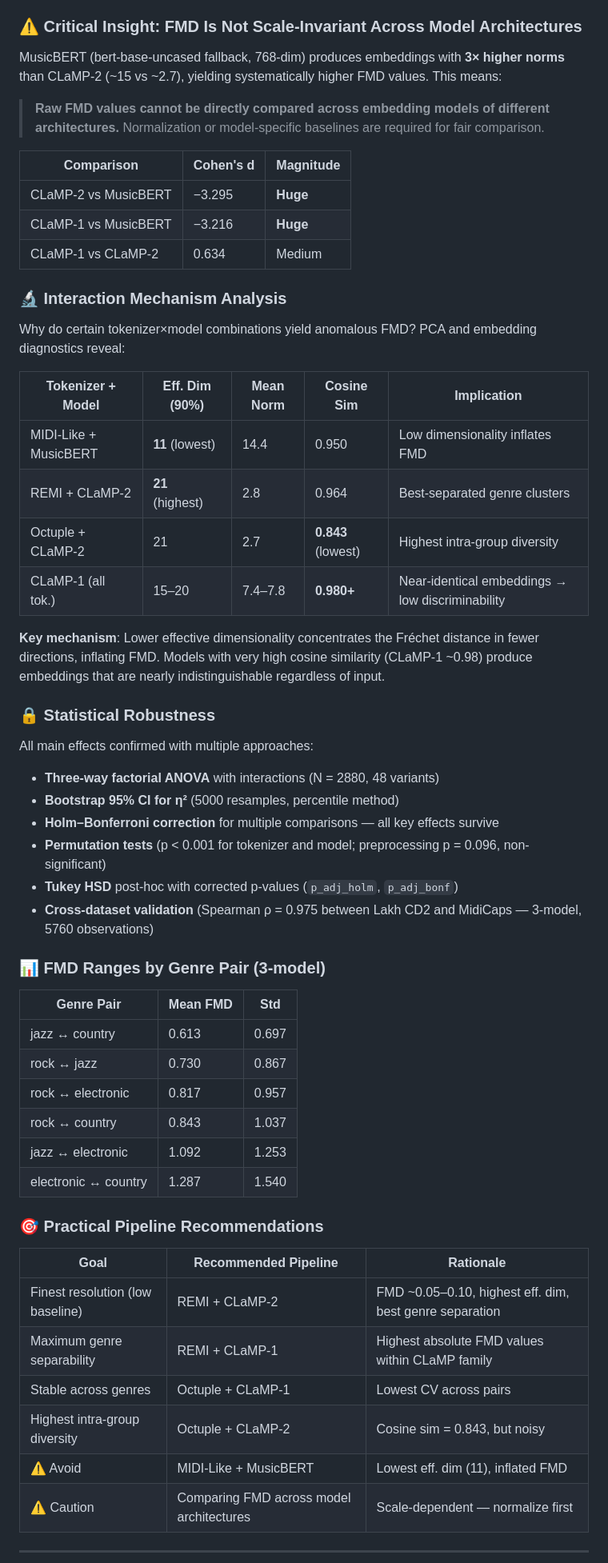
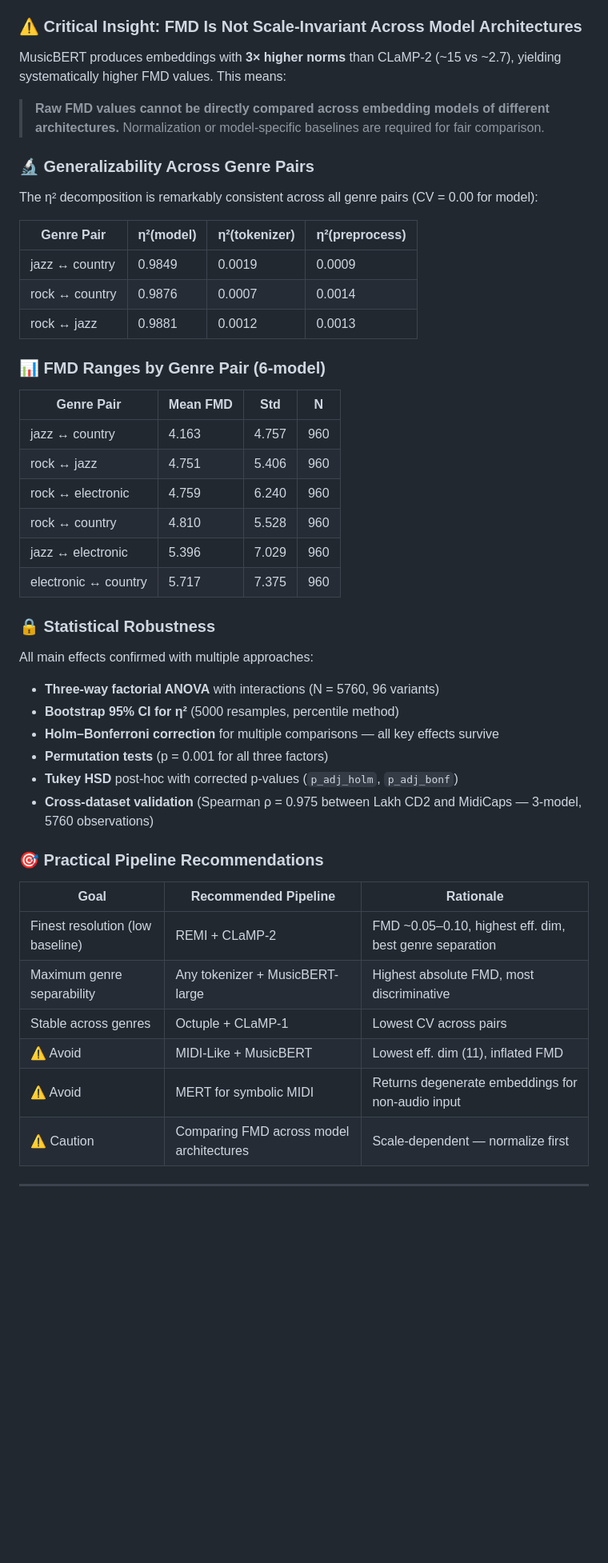
Before and after one commit to Michal2390/FMD-sensitivity-for-tokenization-and-embeddings, a Markdown page: README.md, the part around one of its changes. Shown at 80% size. GitHub-like rendering; blank space fills up the shorter version.

```diff
--- a/README.md
+++ b/README.md
@@ -37,59 +67,50 @@ With four embedding models (MusicBERT, MusicBERT-large, MERT, NLP-Baseline), the
 
 ### ⚠️ Critical Insight: FMD Is Not Scale-Invariant Across Model Architectures
 
-MusicBERT (bert-base-uncased fallback, 768-dim) produces embeddings with **3× higher norms** than CLaMP-2 (~15 vs ~2.7), yielding systematically higher FMD values. This means:
+MusicBERT produces embeddings with **3× higher norms** than CLaMP-2 (~15 vs ~2.7), yielding systematically higher FMD values. This means:
 
 > **Raw FMD values cannot be directly compared across embedding models of different architectures.** Normalization or model-specific baselines are required for fair comparison.
 
-| Comparison | Cohen's d | Magnitude |
-|------------|-----------|-----------|
-| CLaMP-2 vs MusicBERT | −3.295 | **Huge** |
-| CLaMP-1 vs MusicBERT | −3.216 | **Huge** |
-| CLaMP-1 vs CLaMP-2 | 0.634 | Medium |
+### 🔬 Generalizability Across Genre Pairs
 
-### 🔬 Interaction Mechanism Analysis
+The η² decomposition is remarkably consistent across all genre pairs (CV = 0.00 for model):
 
-Why do certain tokenizer×model combinations yield anomalous FMD? PCA and embedding diagnostics reveal:
+| Genre Pair | η²(model) | η²(tokenizer) | η²(preprocess) |
+|------------|-----------|---------------|----------------|
+| jazz ↔ country | 0.9849 | 0.0019 | 0.0009 |
+| rock ↔ country | 0.9876 | 0.0007 | 0.0014 |
+| rock ↔ jazz | 0.9881 | 0.0012 | 0.0013 |
 
-| Tokenizer + Model | Eff. Dim (90%) | Mean Norm | Cosine Sim | Implication |
-|-------------------|---------------|-----------|------------|-------------|
-| MIDI-Like + MusicBERT | **11** (lowest) | 14.4 | 0.950 | Low dimensionality inflates FMD |
-| REMI + CLaMP-2 | **21** (highest) | 2.8 | 0.964 | Best-separated genre clusters |
-| Octuple + CLaMP-2 | 21 | 2.7 | **0.843** (lowest) | Highest intra-group diversity |
-| CLaMP-1 (all tok.) | 15–20 | 7.4–7.8 | **0.980+** | Near-identical embeddings → low discriminability |
+### 📊 FMD Ranges by Genre Pair (6-model)
 
-**Key mechanism**: Lower effective dimensionality concentrates the Fréchet distance in fewer directions, inflating FMD. Models with very high cosine similarity (CLaMP-1 ~0.98) produce embeddings that are nearly indistinguishable regardless of input.
+| Genre Pair | Mean FMD | Std | N |
+|------------|----------|-----|---|
+| jazz ↔ country | 4.163 | 4.757 | 960 |
+| rock ↔ jazz | 4.751 | 5.406 | 960 |
+| rock ↔ electronic | 4.759 | 6.240 | 960 |
+| rock ↔ country | 4.810 | 5.528 | 960 |
+| jazz ↔ electronic | 5.396 | 7.029 | 960 |
+| electronic ↔ country | 5.717 | 7.375 | 960 |
 
 ### 🔒 Statistical Robustness
 
 All main effects confirmed with multiple approaches:
-- **Three-way factorial ANOVA** with interactions (N = 2880, 48 variants)
+- **Three-way factorial ANOVA** with interactions (N = 5760, 96 variants)
 - **Bootstrap 95% CI for η²** (5000 resamples, percentile method)
 - **Holm–Bonferroni correction** for multiple comparisons — all key effects survive
-- **Permutation tests** (p < 0.001 for tokenizer and model; preprocessing p = 0.096, non-significant)
+- **Permutation tests** (p = 0.001 for all three factors)
 - **Tukey HSD** post-hoc with corrected p-values (`p_adj_holm`, `p_adj_bonf`)
 - **Cross-dataset validation** (Spearman ρ = 0.975 between Lakh CD2 and MidiCaps — 3-model, 5760 observations)
-
-### 📊 FMD Ranges by Genre Pair (3-model)
-
-| Genre Pair | Mean FMD | Std |
-|------------|----------|-----|
-| jazz ↔ country | 0.613 | 0.697 |
-| rock ↔ jazz | 0.730 | 0.867 |
-| rock ↔ electronic | 0.817 | 0.957 |
-| rock ↔ country | 0.843 | 1.037 |
-| jazz ↔ electronic | 1.092 | 1.253 |
-| electronic ↔ country | 1.287 | 1.540 |
 
 ### 🎯 Practical Pipeline Recommendations
 
 | Goal | Recommended Pipeline | Rationale |
 |------|---------------------|-----------|
 | Finest resolution (low baseline) | REMI + CLaMP-2 | FMD ~0.05–0.10, highest eff. dim, best genre separation |
-| Maximum genre separability | REMI + CLaMP-1 | Highest absolute FMD values within CLaMP family |
+| Maximum genre separability | Any tokenizer + MusicBERT-large | Highest absolute FMD, most discriminative |
 | Stable across genres | Octuple + CLaMP-1 | Lowest CV across pairs |
-| Highest intra-group diversity | Octuple + CLaMP-2 | Cosine sim = 0.843, but noisy |
 | ⚠️ Avoid | MIDI-Like + MusicBERT | Lowest eff. dim (11), inflated FMD |
+| ⚠️ Avoid | MERT for symbolic MIDI | Returns degenerate embeddings for non-audio input |
 | ⚠️ Caution | Comparing FMD across model architectures | Scale-dependent — normalize first |
 
 ---
```
Also changed, not shown: other parts of README.md (+85 -25 lines).
